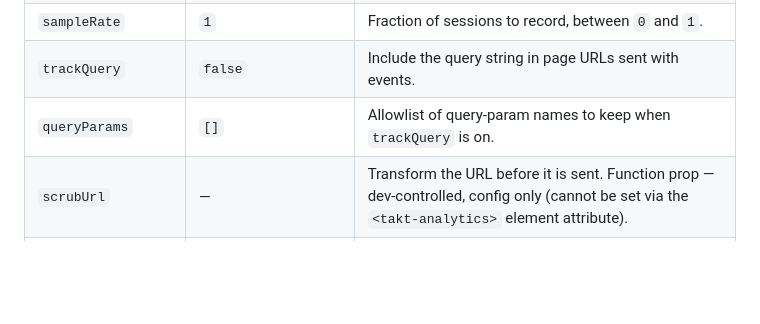
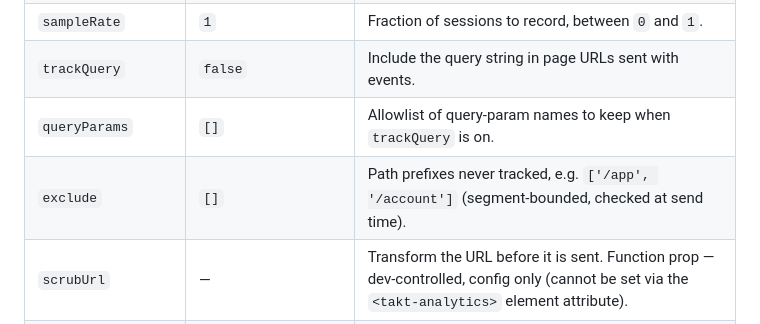
Before and after one commit to vskstudio/takt-angular, a Markdown page: README.md, the part around the change. Rendered like a GitHub page; blank space fills up the shorter version.

Commit message:
docs(readme): document exclude option

```diff
--- a/README.md
+++ b/README.md
@@ -159,6 +159,7 @@ Via CDN (bundles core, no build step):
 | `sampleRate` | `1` | Fraction of sessions to record, between `0` and `1`. |
 | `trackQuery` | `false` | Include the query string in page URLs sent with events. |
 | `queryParams` | `[]` | Allowlist of query-param names to keep when `trackQuery` is on. |
+| `exclude` | `[]` | Path prefixes never tracked, e.g. `['/app', '/account']` (segment-bounded, checked at send time). |
 | `scrubUrl` | — | Transform the URL before it is sent. Function prop — dev-controlled, config only (cannot be set via the `<takt-analytics>` element attribute). |
 | `tagged` | `false` | Auto-track clicks on `[data-takt-tag]` elements. |
 
```
